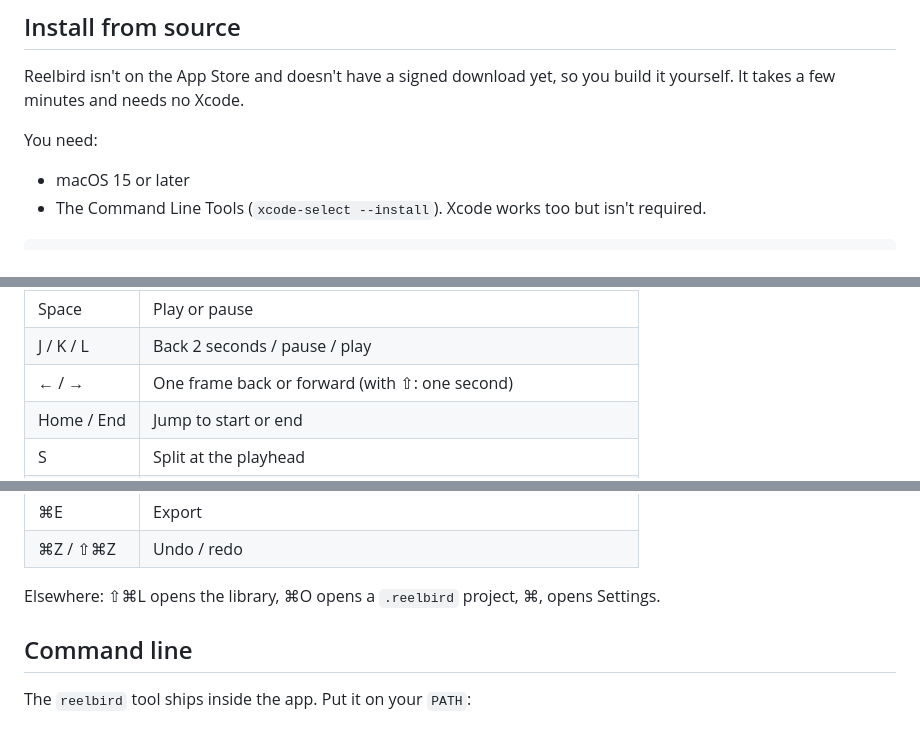
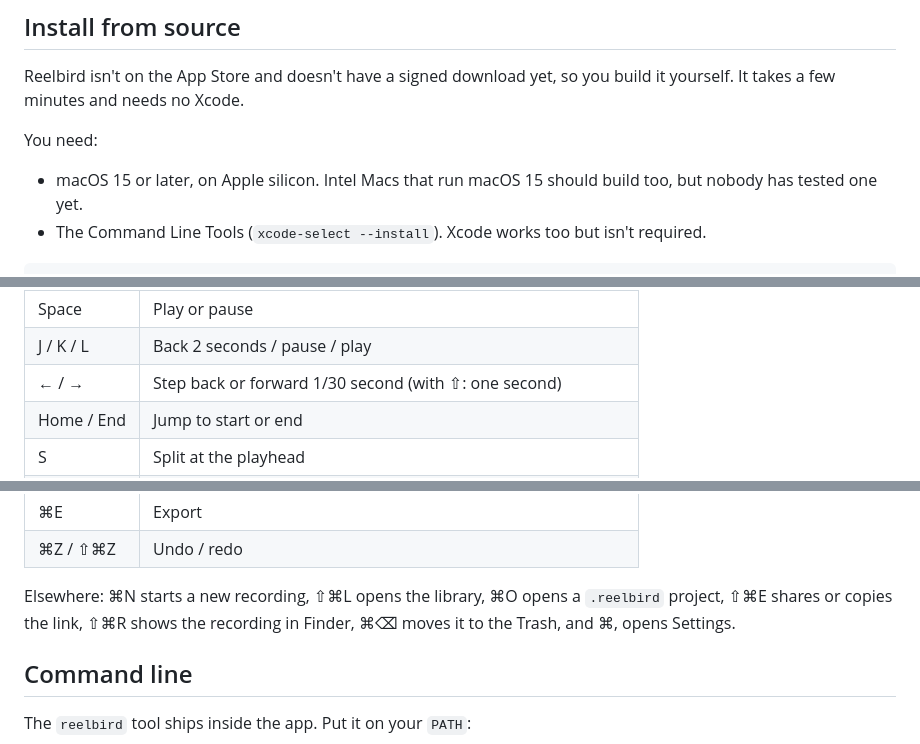
Before and after one commit to Orillian/reelbird, a Markdown page: README.md, 3 parts joined by grey strips. Rendered like a GitHub page.

Commit message:
Docs: support link, Test Connection label, Apple silicon note, more shortcuts, make dist
Co-Authored-By: Claude Opus 5.5 <noreply@anthropic.com>

````diff
--- a/README.md
+++ b/README.md
@@ -58,7 +58,7 @@ Reelbird isn't on the App Store and doesn't have a signed download yet, so you b
 
 You need:
 
-- macOS 15 or later
+- macOS 15 or later, on Apple silicon. Intel Macs that run macOS 15 should build too, but nobody has tested one yet.
 - The Command Line Tools (`xcode-select --install`). Xcode works too but isn't required.
 
 ```sh
@@ -120,7 +120,7 @@ In the editor:
 |---|---|
 | Space | Play or pause |
 | J / K / L | Back 2 seconds / pause / play |
-| ← / → | One frame back or forward (with ⇧: one second) |
+| ← / → | Step back or forward 1/30 second (with ⇧: one second) |
 | Home / End | Jump to start or end |
 | S | Split at the playhead |
 | Z | Add a zoom at the playhead |
@@ -131,7 +131,7 @@ In the editor:
 | ⌘E | Export |
 | ⌘Z / ⇧⌘Z | Undo / redo |
 
-Elsewhere: ⇧⌘L opens the library, ⌘O opens a `.reelbird` project, ⌘, opens Settings.
+Elsewhere: ⌘N starts a new recording, ⇧⌘L opens the library, ⌘O opens a `.reelbird` project, ⇧⌘E shares or copies the link, ⇧⌘R shows the recording in Finder, ⌘⌫ moves it to the Trash, and ⌘, opens Settings.
 
 ## Command line
 
````
Also changed, not shown: other parts of README.md (+2 -2 lines), CONTRIBUTING.md (+1 -0 lines).
